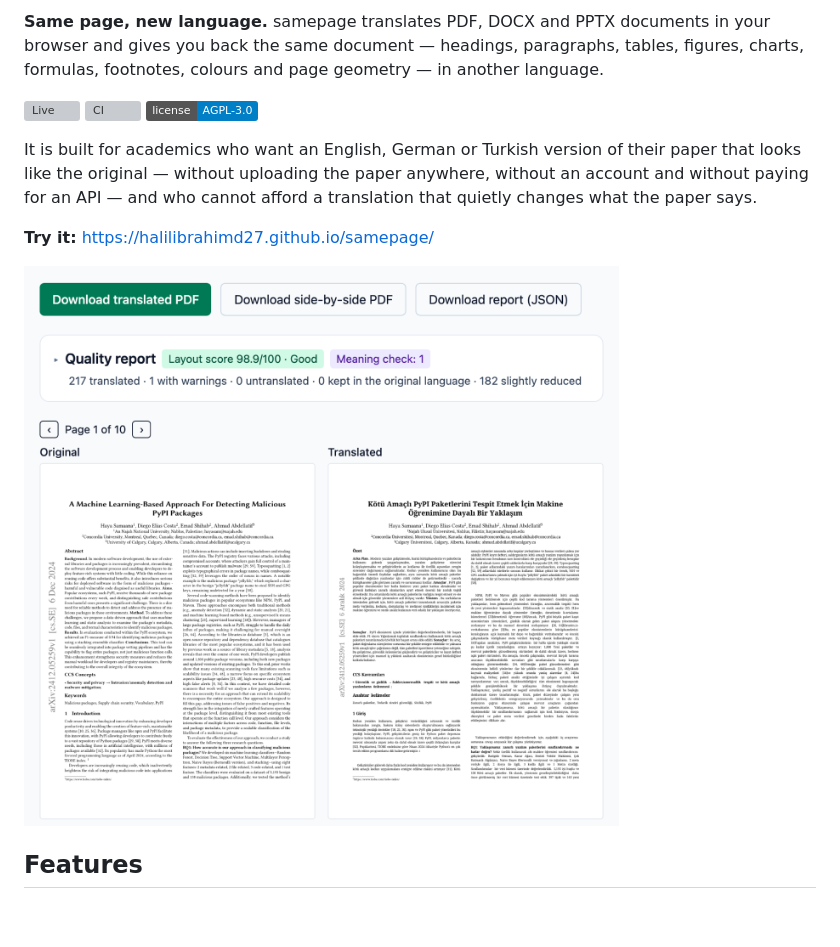
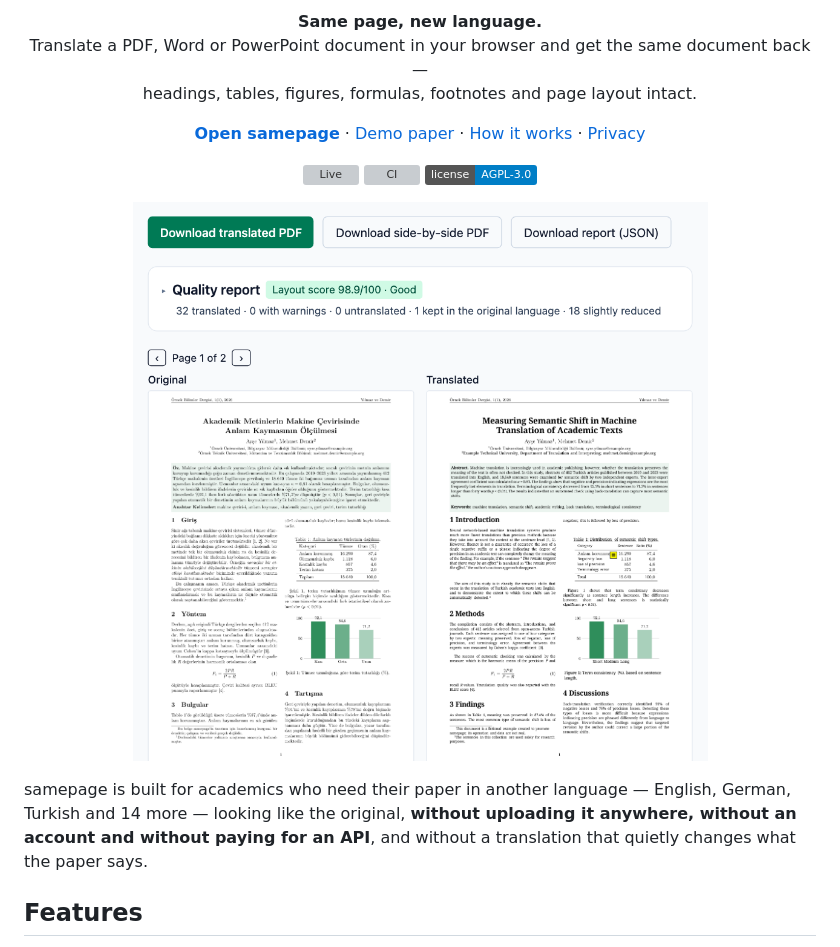
Before and after one commit to halilibrahimd27/samepage, a Markdown page: README.md, the part around one of its changes. Drawn GitHub-style; pictures changed too: media/result.png; badges without logos; blank space fills up the shorter version; grey boxes are pictures that could not be loaded.

```diff
--- a/README.md
+++ b/README.md
@@ -2,19 +2,31 @@
 
-**Same page, new language.** samepage translates PDF, DOCX and PPTX documents in your browser
-and gives you back the same document — headings, paragraphs, tables, figures, charts, formulas,
-footnotes, colours and page geometry — in another language.
+<p align="center">
+  <b>Same page, new language.</b><br>
+  Translate a PDF, Word or PowerPoint document in your browser and get the same document back —<br>
+  headings, tables, figures, formulas, footnotes and page layout intact.
+</p>
 
-[![Live](https://img.shields.io/badge/live-halilibrahimd27.github.io%2Fsamepage-0b7a3e)](https://halilibrahimd27.github.io/samepage/)
-[![CI](https://github.com/halilibrahimd27/samepage/actions/workflows/ci.yml/badge.svg)](https://github.com/halilibrahimd27/samepage/actions/workflows/ci.yml)
-[![License: AGPL-3.0](https://img.shields.io/badge/license-AGPL--3.0-blue)](LICENSE)
+<p align="center">
+  <a href="https://halilibrahimd27.github.io/samepage/"><b>Open samepage</b></a> ·
+  <a href="media/demo-paper.pdf">Demo paper</a> ·
+  <a href="#how-it-works">How it works</a> ·
+  <a href="#privacy-and-engines">Privacy</a>
+</p>
 
-It is built for academics who want an English, German or Turkish version of their paper that
-looks like the original — without uploading the paper anywhere, without an account and without
-paying for an API — and who cannot afford a translation that quietly changes what the paper says.
+<p align="center">
+  <a href="https://halilibrahimd27.github.io/samepage/"><img alt="Live" src="https://img.shields.io/badge/live-halilibrahimd27.github.io%2Fsamepage-0b7a3e"></a>
+  <a href="https://github.com/halilibrahimd27/samepage/actions/workflows/ci.yml"><img alt="CI" src="https://github.com/halilibrahimd27/samepage/actions/workflows/ci.yml/badge.svg"></a>
+  <a href="LICENSE"><img alt="License: AGPL-3.0" src="https://img.shields.io/badge/license-AGPL--3.0-blue"></a>
+</p>
 
-**Try it:** https://halilibrahimd27.github.io/samepage/
+<p align="center">
+  <img src="media/result.png" alt="A Turkish demo paper translated into English: quality report and side-by-side preview" width="900">
+</p>
 
-![A paper translated from English into Turkish: quality report and side-by-side preview](media/result.png)
+samepage is built for academics who need their paper in another language — English, German,
+Turkish and 14 more — looking like the original, **without uploading it anywhere, without an
+account and without paying for an API**, and without a translation that quietly changes what
+the paper says.
 
 ## Features
 
```
Also changed, not shown: other parts of README.md (+81 -100 lines), CHANGELOG.md (+24 -14 lines), media/demo.gif, media/phone-result.png (added), media/phone.png, 7 other files.
